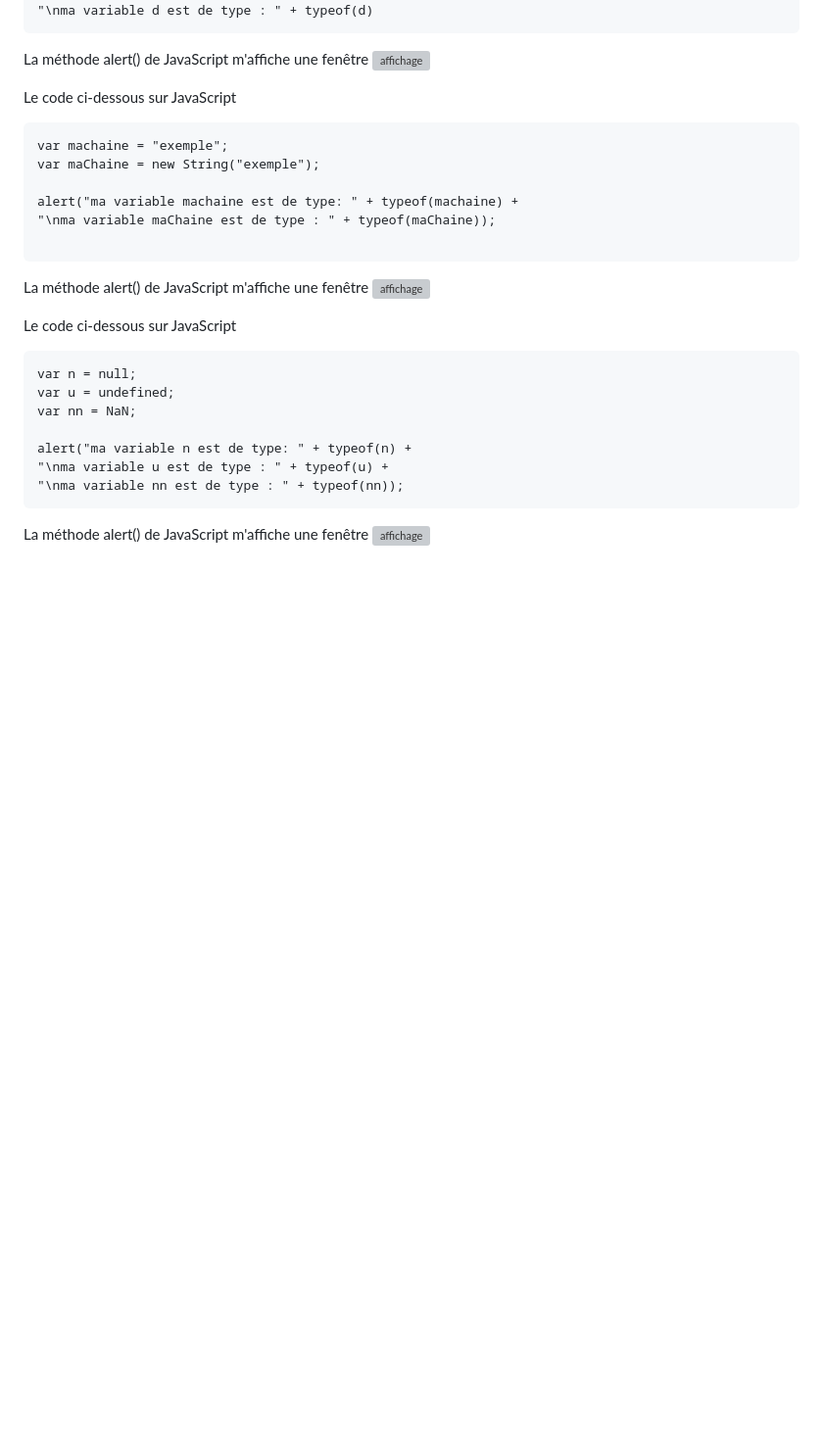
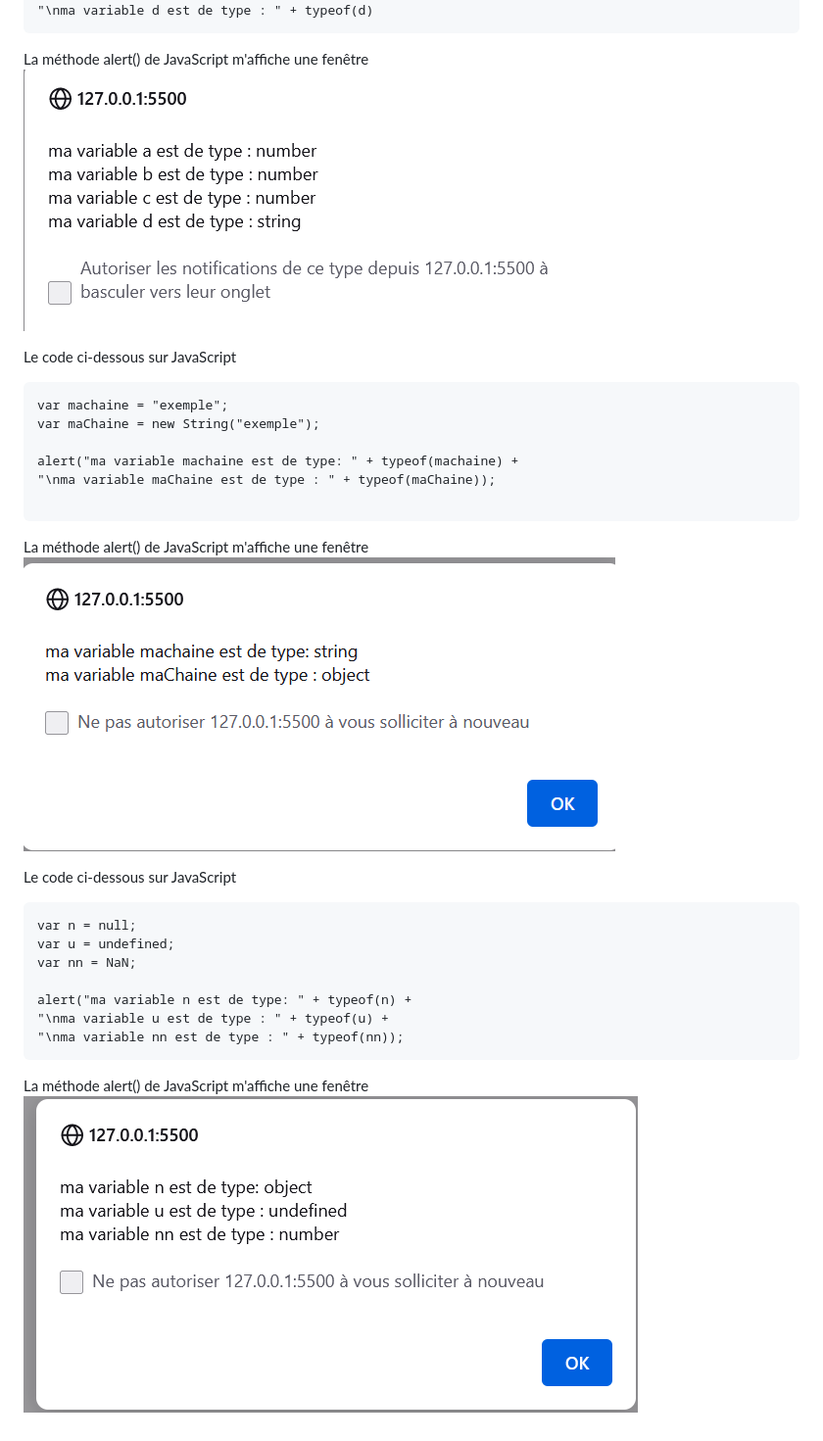
Before and after one commit to marie-claire-yui/coursjs, a Markdown page: README.md, the part around the change. Shown at 98% size. Rendered like a GitHub page; blank space fills up the shorter version; grey boxes are pictures that could not be loaded.

Commit message:
backslash

````diff
--- a/README.md
+++ b/README.md
@@ -34,7 +34,7 @@ var d = "42";alert("ma variable a est de type : " + typeof(a) +
 "\nma variable d est de type : " + typeof(d)
 ```
 La méthode alert() de JavaScript m'affiche une fenêtre
-![affichage](img\Capture.PNG)
+![affichage](img/Capture.PNG)
 
 Le code ci-dessous sur JavaScript
 ```
@@ -46,7 +46,7 @@ alert("ma variable machaine est de type: " + typeof(machaine) +
 
 ```
 La méthode alert() de JavaScript m'affiche une fenêtre
-![affichage](img\Capture2.PNG)
+![affichage](img/Capture2.PNG)
 
 Le code ci-dessous sur  JavaScript
 ```
@@ -59,4 +59,4 @@ alert("ma variable n est de type: " + typeof(n) +
 "\nma variable nn est de type : " + typeof(nn));
 ```
 La méthode alert() de JavaScript m'affiche une fenêtre
-![affichage](img\Capture3.PNG)
+![affichage](img/Capture3.PNG)
````
